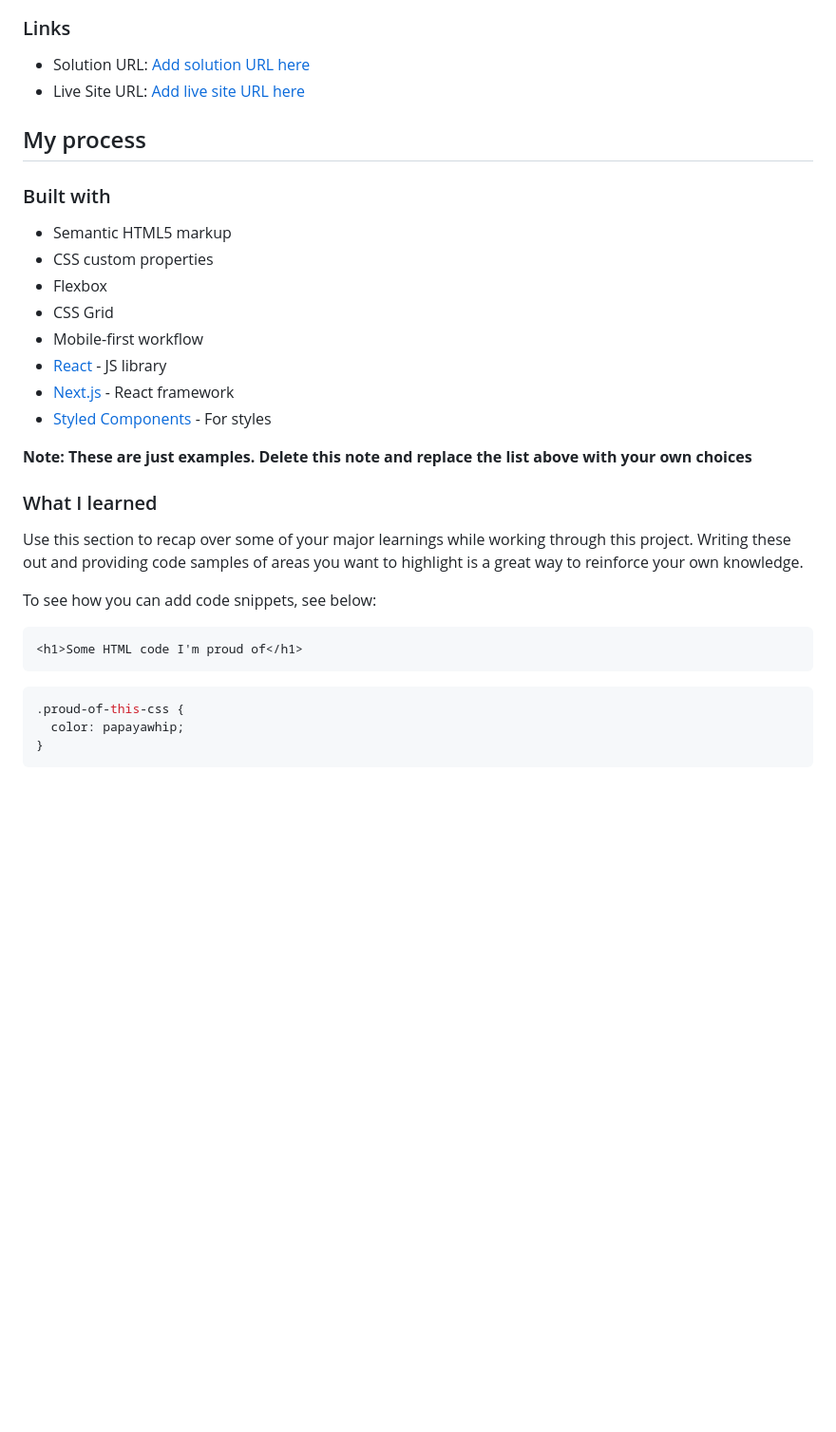
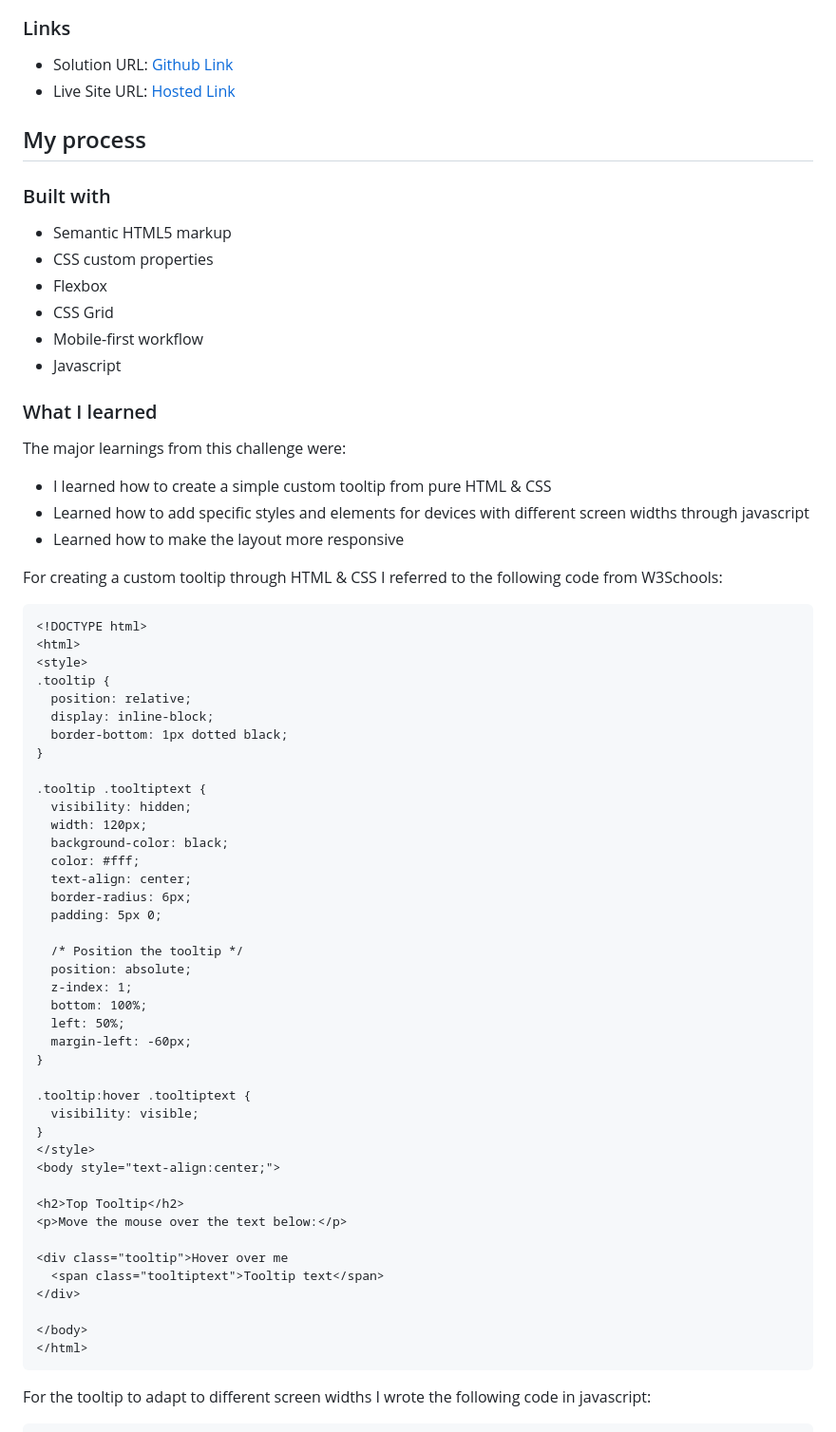
Before and after one commit to Aayush895/Article-Preview-Component, a Markdown page: README.md, the part around one of its changes. Shown at 95% size. Rendered like a GitHub page; blank space fills up the shorter version.

````diff
--- a/README.md
+++ b/README.md
@@ -41,8 +31,8 @@ Then crop/optimize/edit your image however you like, add it to your project, and
 
 ### Links
 
-- Solution URL: [Add solution URL here](https://your-solution-url.com)
-- Live Site URL: [Add live site URL here](https://your-live-site-url.com)
+- Solution URL: [Github Link](https://github.com/Aayush895/Article-Preview-Component)
+- Live Site URL: [Hosted Link](https://article-preview-component-aayush.netlify.app/)
 
 ## My process
 
@@ -53,24 +43,60 @@ Then crop/optimize/edit your image however you like, add it to your project, and
 - Flexbox
 - CSS Grid
 - Mobile-first workflow
-- [React](https://reactjs.org/) - JS library
-- [Next.js](https://nextjs.org/) - React framework
-- [Styled Components](https://styled-components.com/) - For styles
-
-**Note: These are just examples. Delete this note and replace the list above with your own choices**
+- Javascript
 
 ### What I learned
 
-Use this section to recap over some of your major learnings while working through this project. Writing these out and providing code samples of areas you want to highlight is a great way to reinforce your own knowledge.
+The major learnings from this challenge were:
+- I learned how to create a simple custom tooltip from pure HTML & CSS
+- Learned how to add specific styles and elements for devices with different screen widths through javascript
+- Learned how to make the layout more responsive
 
-To see how you can add code snippets, see below:
+For creating a custom tooltip through HTML & CSS I referred to the following code from W3Schools:
 
 ```html
-<h1>Some HTML code I'm proud of</h1>
+<!DOCTYPE html>
+<html>
+<style>
+.tooltip {
+  position: relative;
+  display: inline-block;
+  border-bottom: 1px dotted black;
+}
+
+.tooltip .tooltiptext {
+  visibility: hidden;
+  width: 120px;
+  background-color: black;
+  color: #fff;
+  text-align: center;
+  border-radius: 6px;
+  padding: 5px 0;
+
+  /* Position the tooltip */
+  position: absolute;
+  z-index: 1;
+  bottom: 100%;
+  left: 50%;
+  margin-left: -60px;
+}
+
+.tooltip:hover .tooltiptext {
+  visibility: visible;
+}
+</style>
+<body style="text-align:center;">
+
+<h2>Top Tooltip</h2>
+<p>Move the mouse over the text below:</p>
+
+<div class="tooltip">Hover over me
+  <span class="tooltiptext">Tooltip text</span>
+</div>
+
+</body>
+</html>
 ```
-```css
-.proud-of-this-css {
-  color: papayawhip;
-}
-```
+For the tooltip to adapt to different screen widths I wrote the following code in javascript:
+
 ```js
````
Also changed, not shown: other parts of README.md (+35 -39 lines).
